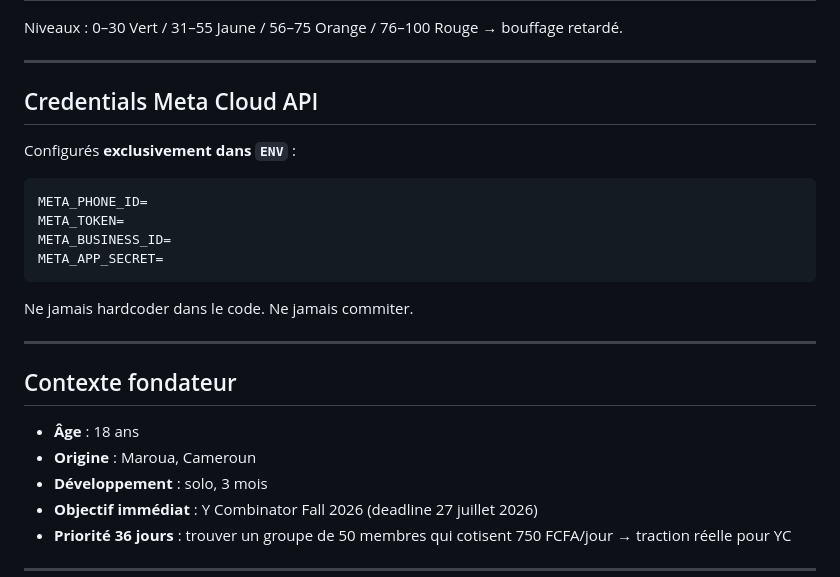
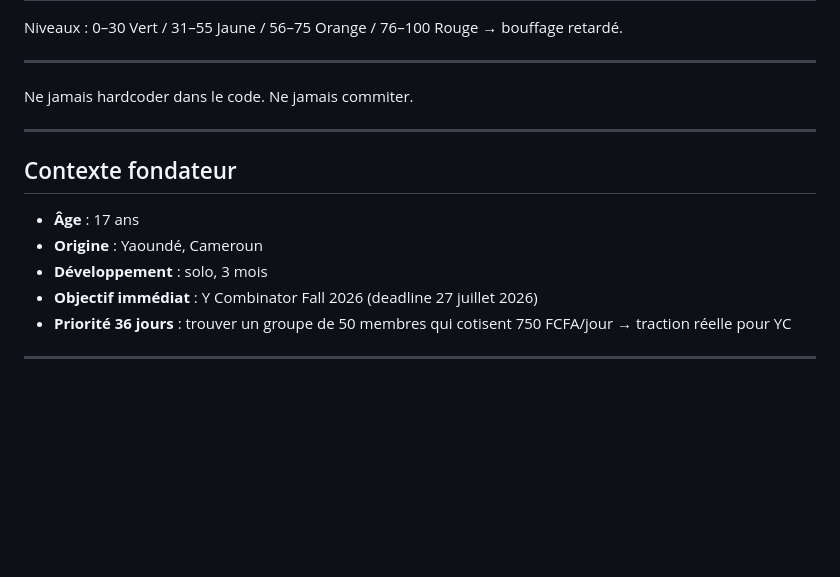
Before and after one commit to Barack-zero-to-one/katechon-os, a Markdown page: CLAUDE.md, the part around the change. GitHub-like rendering; blank space fills up the shorter version.

````diff
--- a/CLAUDE.md
+++ b/CLAUDE.md
@@ -176,23 +176,15 @@ Niveaux : 0–30 Vert / 31–55 Jaune / 56–75 Orange / 76–100 Rouge → bouf
 
 ---
 
-## Credentials Meta Cloud API
 
-Configurés **exclusivement dans `ENV`** :
-```
-META_PHONE_ID=
-META_TOKEN=
-META_BUSINESS_ID=
-META_APP_SECRET=
-```
 Ne jamais hardcoder dans le code. Ne jamais commiter.
 
 ---
 
 ## Contexte fondateur
 
-- **Âge** : 18 ans
-- **Origine** : Maroua, Cameroun
+- **Âge** : 17 ans
+- **Origine** : Yaoundé, Cameroun
 - **Développement** : solo, 3 mois
 - **Objectif immédiat** : Y Combinator Fall 2026 (deadline 27 juillet 2026)
 - **Priorité 36 jours** : trouver un groupe de 50 membres qui cotisent 750 FCFA/jour → traction réelle pour YC
````
